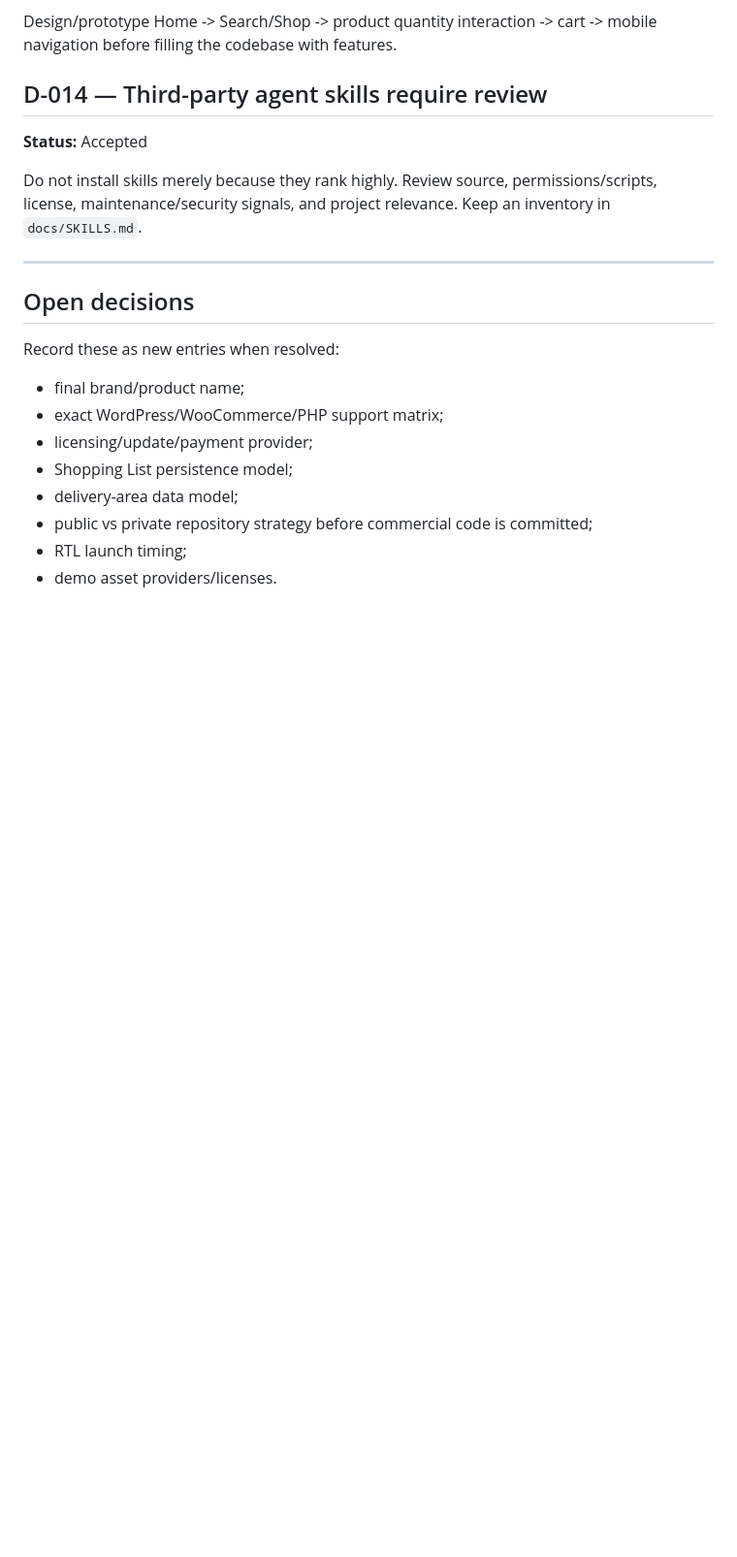
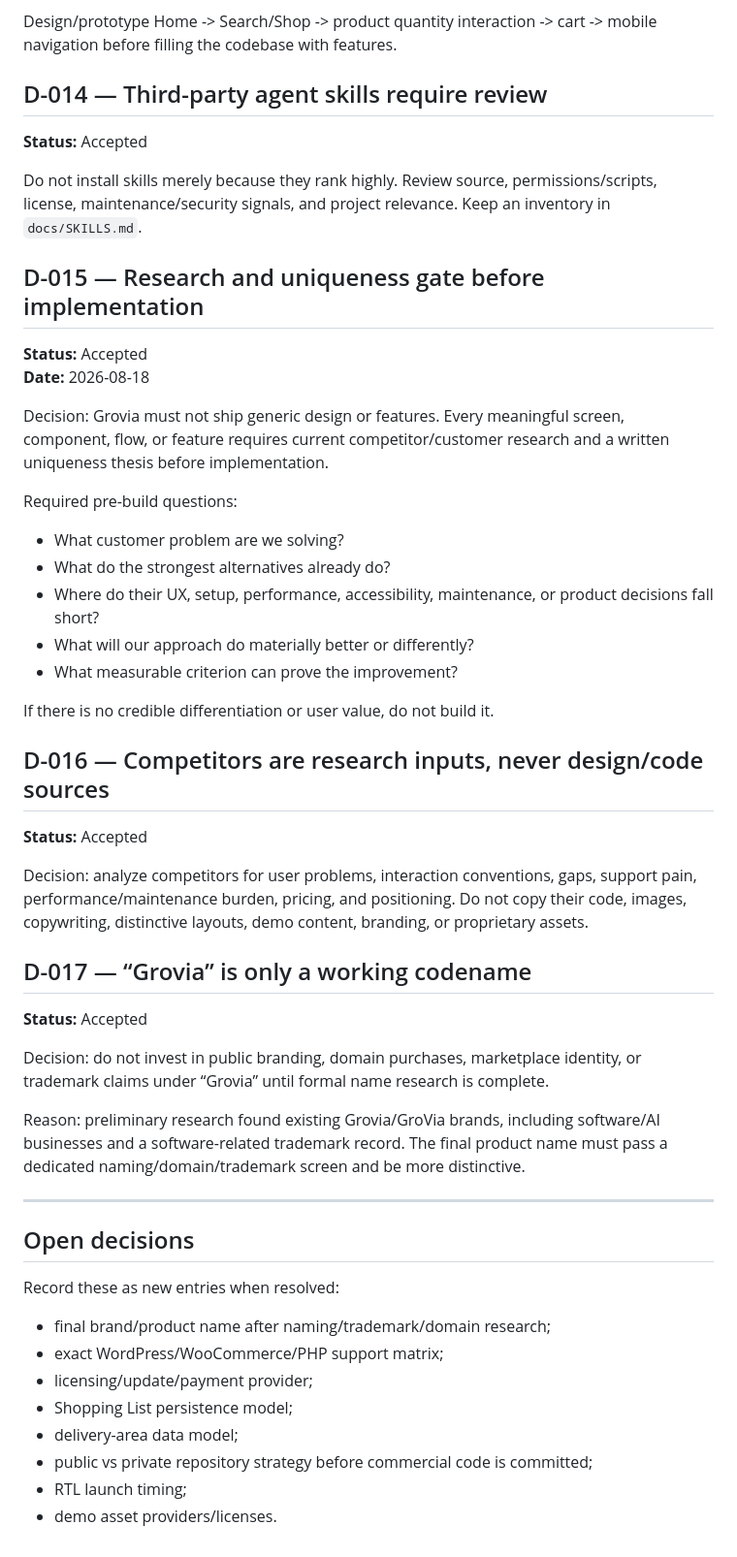
Before and after one commit to Spidy092/ecom-2.0, a Markdown page: docs/DECISIONS.md, the part around the change. Shown at 97% size. Drawn GitHub-style; blank space fills up the shorter version.

Commit message:
Add uniqueness research and brand decisions

```diff
--- a/docs/DECISIONS.md
+++ b/docs/DECISIONS.md
@@ -96,12 +96,42 @@ Design/prototype Home -> Search/Shop -> product quantity interaction -> cart ->
 
 Do not install skills merely because they rank highly. Review source, permissions/scripts, license, maintenance/security signals, and project relevance. Keep an inventory in `docs/SKILLS.md`.
 
+## D-015 — Research and uniqueness gate before implementation
+
+**Status:** Accepted
+**Date:** 2026-08-18
+
+Decision: Grovia must not ship generic design or features. Every meaningful screen, component, flow, or feature requires current competitor/customer research and a written uniqueness thesis before implementation.
+
+Required pre-build questions:
+- What customer problem are we solving?
+- What do the strongest alternatives already do?
+- Where do their UX, setup, performance, accessibility, maintenance, or product decisions fall short?
+- What will our approach do materially better or differently?
+- What measurable criterion can prove the improvement?
+
+If there is no credible differentiation or user value, do not build it.
+
+## D-016 — Competitors are research inputs, never design/code sources
+
+**Status:** Accepted
+
+Decision: analyze competitors for user problems, interaction conventions, gaps, support pain, performance/maintenance burden, pricing, and positioning. Do not copy their code, images, copywriting, distinctive layouts, demo content, branding, or proprietary assets.
+
+## D-017 — “Grovia” is only a working codename
+
+**Status:** Accepted
+
+Decision: do not invest in public branding, domain purchases, marketplace identity, or trademark claims under “Grovia” until formal name research is complete.
+
+Reason: preliminary research found existing Grovia/GroVia brands, including software/AI businesses and a software-related trademark record. The final product name must pass a dedicated naming/domain/trademark screen and be more distinctive.
+
 ---
 
 ## Open decisions
 
 Record these as new entries when resolved:
-- final brand/product name;
+- final brand/product name after naming/trademark/domain research;
 - exact WordPress/WooCommerce/PHP support matrix;
 - licensing/update/payment provider;
 - Shopping List persistence model;
```
